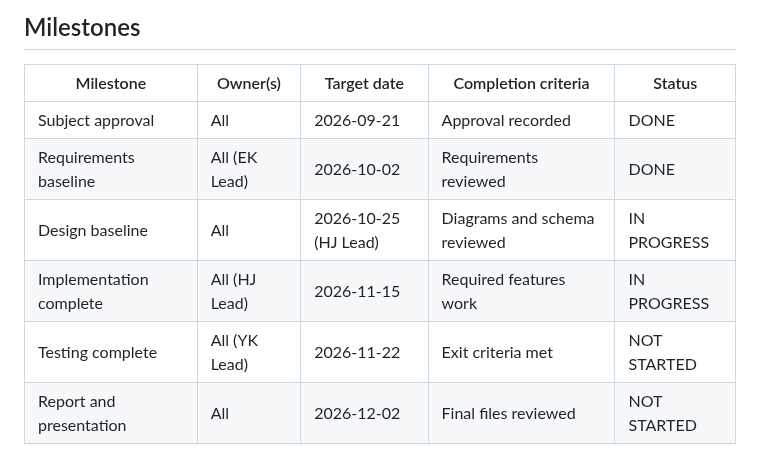
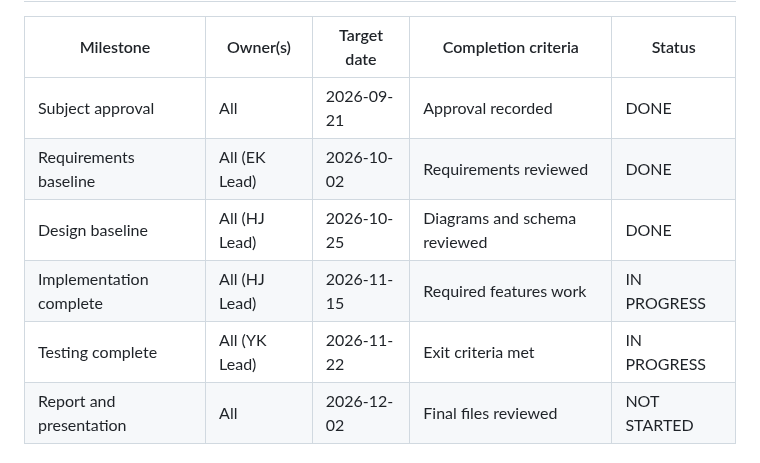
Before and after one commit to University-of-Colorado-Anschutz-Denver/CSCI-3508-Group-6, a Markdown page: documentation/06-team-collaboration-log.md, the part around one of its changes. GitHub-like rendering.

```diff
--- a/documentation/06-team-collaboration-log.md
+++ b/documentation/06-team-collaboration-log.md
@@ -52,9 +52,9 @@ Explain how the assignments are fair and how all members will participate in res
 | --- | --- | --- | --- | --- |
 | Subject approval | All | 2026-09-21 | Approval recorded | DONE |
 | Requirements baseline | All (EK Lead) | 2026-10-02 | Requirements reviewed | DONE |
-| Design baseline | All | 2026-10-25 (HJ Lead) | Diagrams and schema reviewed | IN PROGRESS |
+| Design baseline | All (HJ Lead) | 2026-10-25 | Diagrams and schema reviewed | DONE |
 | Implementation complete | All (HJ Lead) | 2026-11-15 | Required features work | IN PROGRESS |
-| Testing complete | All (YK Lead) | 2026-11-22 | Exit criteria met | NOT STARTED |
+| Testing complete | All (YK Lead) | 2026-11-22 | Exit criteria met | IN PROGRESS |
 | Report and presentation | All | 2026-12-02 | Final files reviewed | NOT STARTED |
 
 ## Meeting Log
```
Also changed, not shown: other parts of documentation/06-team-collaboration-log.md (+13 -6 lines).
